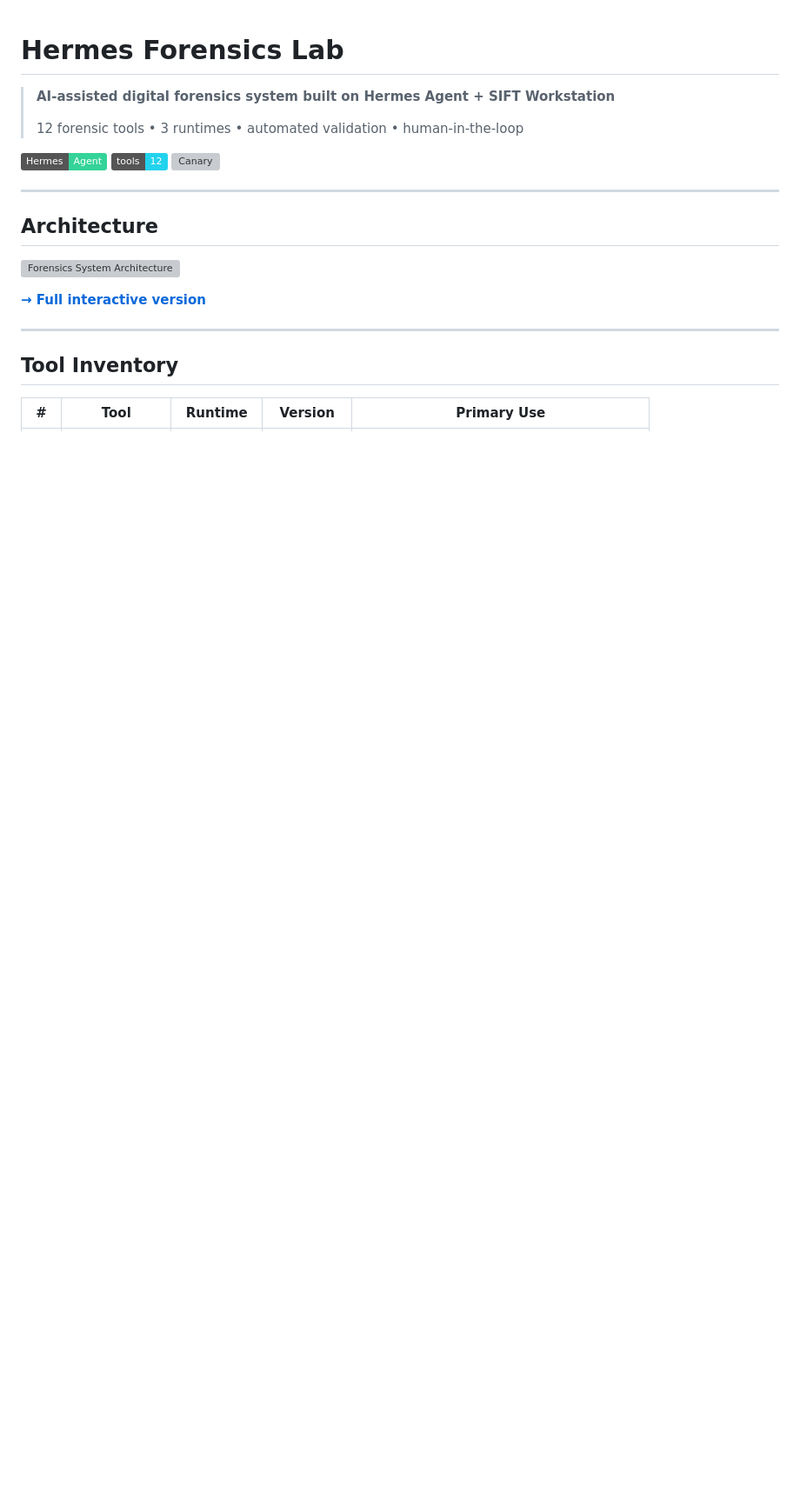
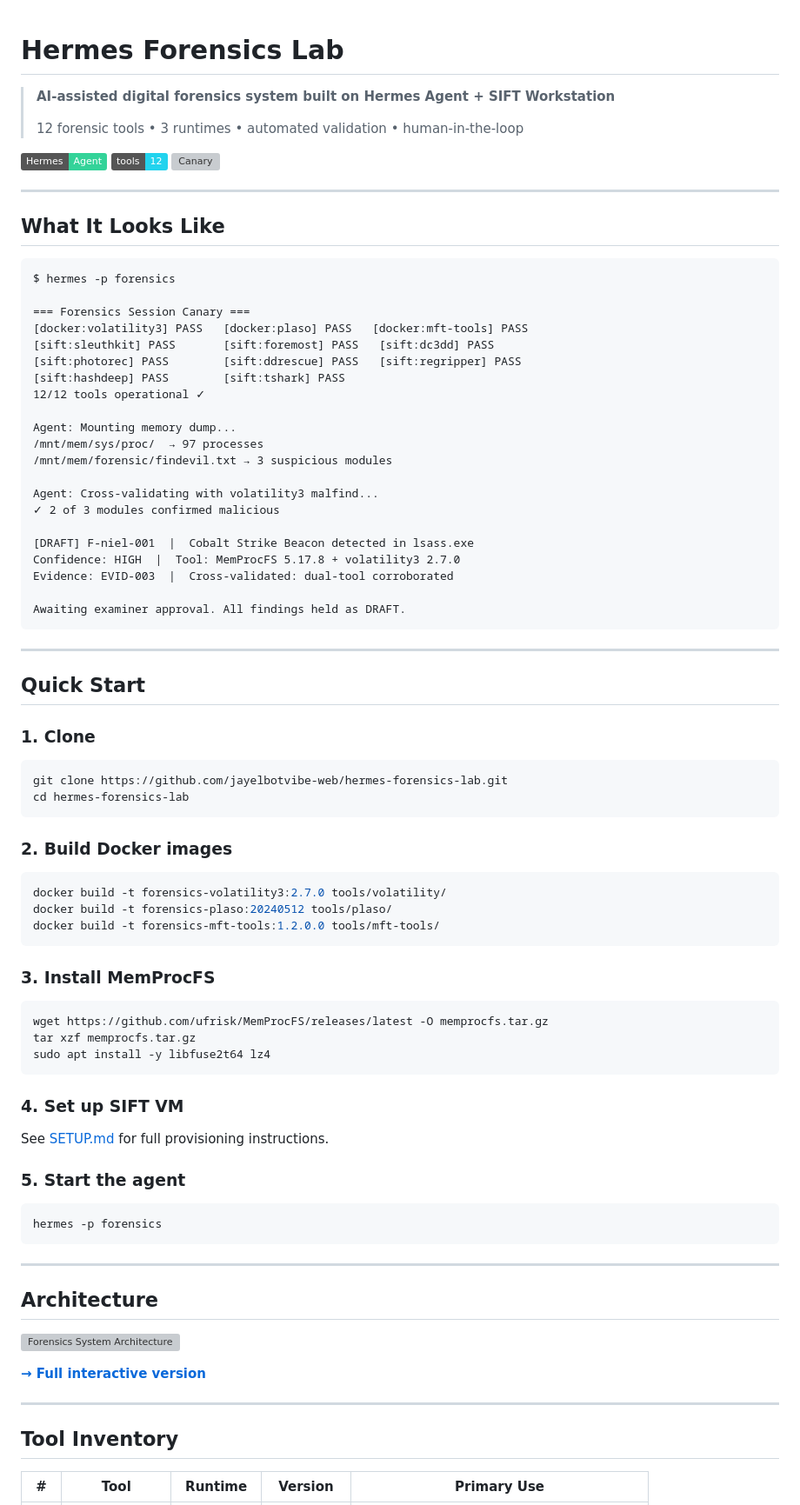
Before and after one commit to jayelbotvibe-web/hermes-forensics-lab, a Markdown page: README.md, the part around one of its changes. Shown at 87% size. GitHub-like rendering; badges without logos; blank space fills up the shorter version; grey boxes are pictures that could not be loaded.

````diff
--- a/README.md
+++ b/README.md
@@ -6,7 +6,67 @@
 
 [![Hermes](https://img.shields.io/badge/Hermes-Agent-34d399)](https://github.com/NousResearch/hermes-agent)
 [![Tools](https://img.shields.io/badge/tools-12-22d3ee)](#tool-inventory)
-[![Canary](https://img.shields.io/badge/canary-9/9-brightgreen)](scripts/session-canary.sh)
+[![Canary](https://img.shields.io/badge/canary-12/12-brightgreen)](scripts/session-canary.sh)
+
+---
+
+## What It Looks Like
+
+```text
+$ hermes -p forensics
+
+=== Forensics Session Canary ===
+[docker:volatility3] PASS   [docker:plaso] PASS   [docker:mft-tools] PASS
+[sift:sleuthkit] PASS       [sift:foremost] PASS   [sift:dc3dd] PASS
+[sift:photorec] PASS        [sift:ddrescue] PASS   [sift:regripper] PASS
+[sift:hashdeep] PASS        [sift:tshark] PASS
+12/12 tools operational ✓
+
+Agent: Mounting memory dump...
+/mnt/mem/sys/proc/  → 97 processes
+/mnt/mem/forensic/findevil.txt → 3 suspicious modules
+
+Agent: Cross-validating with volatility3 malfind...
+✓ 2 of 3 modules confirmed malicious
+
+[DRAFT] F-niel-001  |  Cobalt Strike Beacon detected in lsass.exe
+Confidence: HIGH  |  Tool: MemProcFS 5.17.8 + volatility3 2.7.0
+Evidence: EVID-003  |  Cross-validated: dual-tool corroborated
+
+Awaiting examiner approval. All findings held as DRAFT.
+```
+
+---
+
+## Quick Start
+
+### 1. Clone
+```bash
+git clone https://github.com/jayelbotvibe-web/hermes-forensics-lab.git
+cd hermes-forensics-lab
+```
+
+### 2. Build Docker images
+```bash
+docker build -t forensics-volatility3:2.7.0 tools/volatility/
+docker build -t forensics-plaso:20240512 tools/plaso/
+docker build -t forensics-mft-tools:1.2.0.0 tools/mft-tools/
+```
+
+### 3. Install MemProcFS
+```bash
+wget https://github.com/ufrisk/MemProcFS/releases/latest -O memprocfs.tar.gz
+tar xzf memprocfs.tar.gz
+sudo apt install -y libfuse2t64 lz4
+```
+
+### 4. Set up SIFT VM
+See [SETUP.md](SETUP.md) for full provisioning instructions.
+
+### 5. Start the agent
+```bash
+hermes -p forensics
+```
 
 ---
 
````
Also changed, not shown: other parts of README.md (+37 -59 lines).
